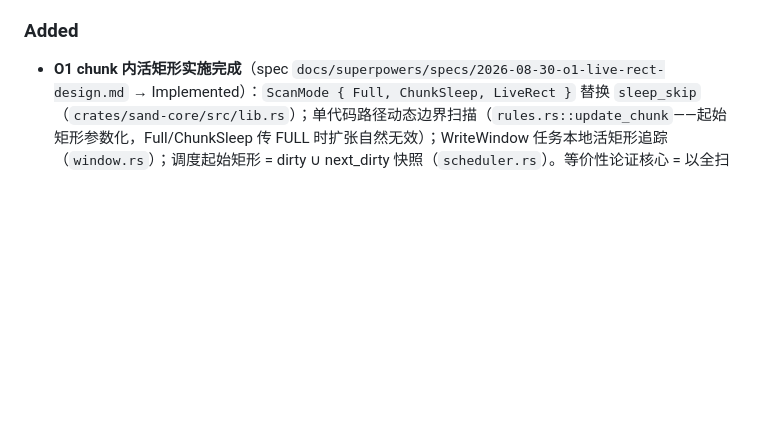
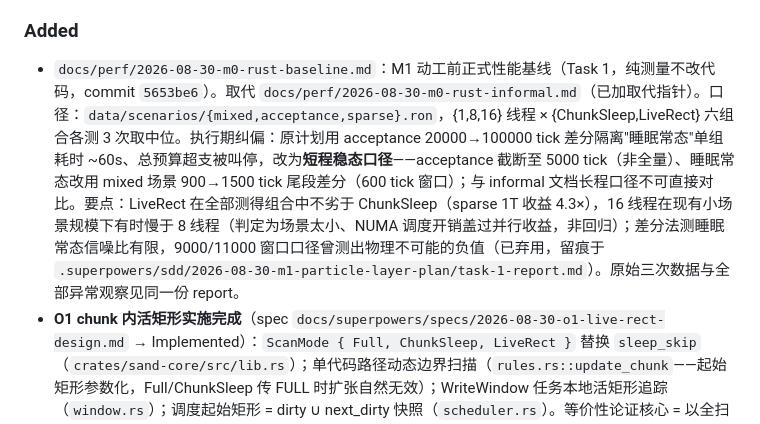
Before and after one commit to Renko6626/fallingTest, a Markdown page: docs/CHANGELOG.md, the part around the change. GitHub-like rendering; blank space fills up the shorter version.

```diff
--- a/docs/CHANGELOG.md
+++ b/docs/CHANGELOG.md
@@ -14,6 +14,7 @@
 - **M1 粒子层范围裁决（用户批准，brainstorming 进行中）**：M1 走**最小闭环**——粒子来源 = 场景发射器（瀑布）+ 爆炸 Op（半径内网格 cell 轰成带外向速度的粒子，即真实脱格路径），Layer G 语义零改动、golden 不作废；DDA / 串行按 id 落格 / 64k 容量限流照总纲。**Layer G 速度积分**（格内移速 ≤4、超限自然脱格——总纲 §4 Layer G/P 衔接的原文语义）**后置为 M1 之后的独立提案**：它直接顶在 r≤16 并行安全论证上，须单独立项、过 §11、跑 SyncTest；此为分期实施而非翻案。依据：Noita 实为"网格速度积分 + 脱格粒子"双系统（官方 32px/帧上限锚点 `docs/reference/noita-deep-dive.md:200`、GDC 原话同文 208-210），网格速度是迟早要还的债，记账不弃账。O3 粉末惯性同理不入 M1（一次只动一个语义层，M0 tick-583 教训）。M1 动工前先落 `docs/perf/` 正式 bench 基线。`docs/README.md` 优先队列同步。
 
 ### Added
+- `docs/perf/2026-08-30-m0-rust-baseline.md`：M1 动工前正式性能基线（Task 1，纯测量不改代码，commit `5653be6`）。取代 `docs/perf/2026-08-30-m0-rust-informal.md`（已加取代指针）。口径：`data/scenarios/{mixed,acceptance,sparse}.ron`，{1,8,16} 线程 × {ChunkSleep,LiveRect} 六组合各测 3 次取中位。执行期纠偏：原计划用 acceptance 20000→100000 tick 差分隔离"睡眠常态"单组耗时 ~60s、总预算超支被叫停，改为**短程稳态口径**——acceptance 截断至 5000 tick（非全量）、睡眠常态改用 mixed 场景 900→1500 tick 尾段差分（600 tick 窗口）；与 informal 文档长程口径不可直接对比。要点：LiveRect 在全部测得组合中不劣于 ChunkSleep（sparse 1T 收益 4.3×），16 线程在现有小场景规模下有时慢于 8 线程（判定为场景太小、NUMA 调度开销盖过并行收益，非回归）；差分法测睡眠常态信噪比有限，9000/11000 窗口口径曾测出物理不可能的负值（已弃用，留痕于 `.superpowers/sdd/2026-08-30-m1-particle-layer-plan/task-1-report.md`）。原始三次数据与全部异常观察见同一份 report。
 - **O1 chunk 内活矩形实施完成**（spec `docs/superpowers/specs/2026-08-30-o1-live-rect-design.md` → Implemented）：`ScanMode { Full, ChunkSleep, LiveRect }` 替换 `sleep_skip`（`crates/sand-core/src/lib.rs`）；单代码路径动态边界扫描（`rules.rs::update_chunk`——起始矩形参数化，Full/ChunkSleep 传 FULL 时扩张自然无效）；WriteWindow 任务本地活矩形追踪（`window.rs`）；调度起始矩形 = dirty ∪ next_dirty 快照（`scheduler.rs`）。等价性论证核心 = 以全扫访问序定义"前方"，过度包含永远安全（spec §1）。**双证**：既有 golden 用 LiveRect 重放哈希一字不变 + SyncTest 升级六配置（{1,N 线程}×{Full,ChunkSleep,LiveRect}）全绿。收益（`docs/perf/` O1 节）：稀疏 2.7×、worst 1.2×、睡眠持平。新增 `data/scenarios/sparse.ron` bench 场景与 harness `--scan full|sleep|live` 开关。
 - **M0 骨架与执法实施完成**（spec `2026-08-29-m0-skeleton-design.md` → Implemented）：
   - `crates/sand-core`：Cell u32 位段（`cell.rs`）、chunk/脏矩形原子合并（`chunk.rs`）、chunk 寻址世界 + brush/fill 共用写入路径（`world.rs`）、SquirrelNoise5 RNG **与 Python 版金值交叉锚定**（`rng.rs`）、WriteWindow unsafe 窗口 + debug 写域断言（`window.rs`）、数据驱动沙/水规则含方向承诺不变量（`rules.rs`）、四相 rayon 调度器（`scheduler.rs`）、xxh3 哈希树叶层（`hash.rs`）、Sim 门面（`lib.rs`）。
```
Also changed, not shown: docs/perf/2026-08-30-m0-rust-baseline.md (added, +96 -0 lines), docs/perf/2026-08-30-m0-rust-informal.md (+2 -0 lines).
